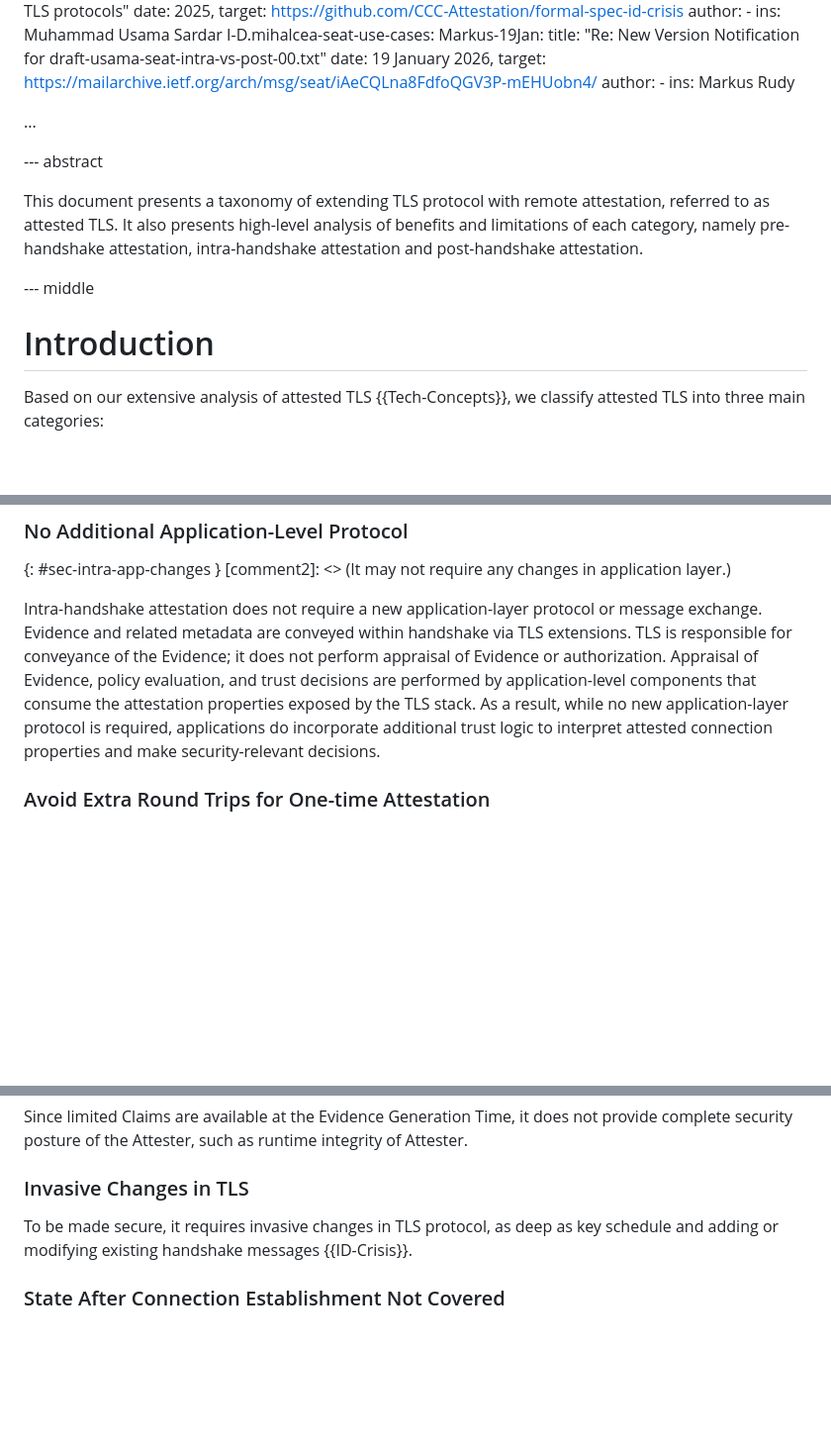
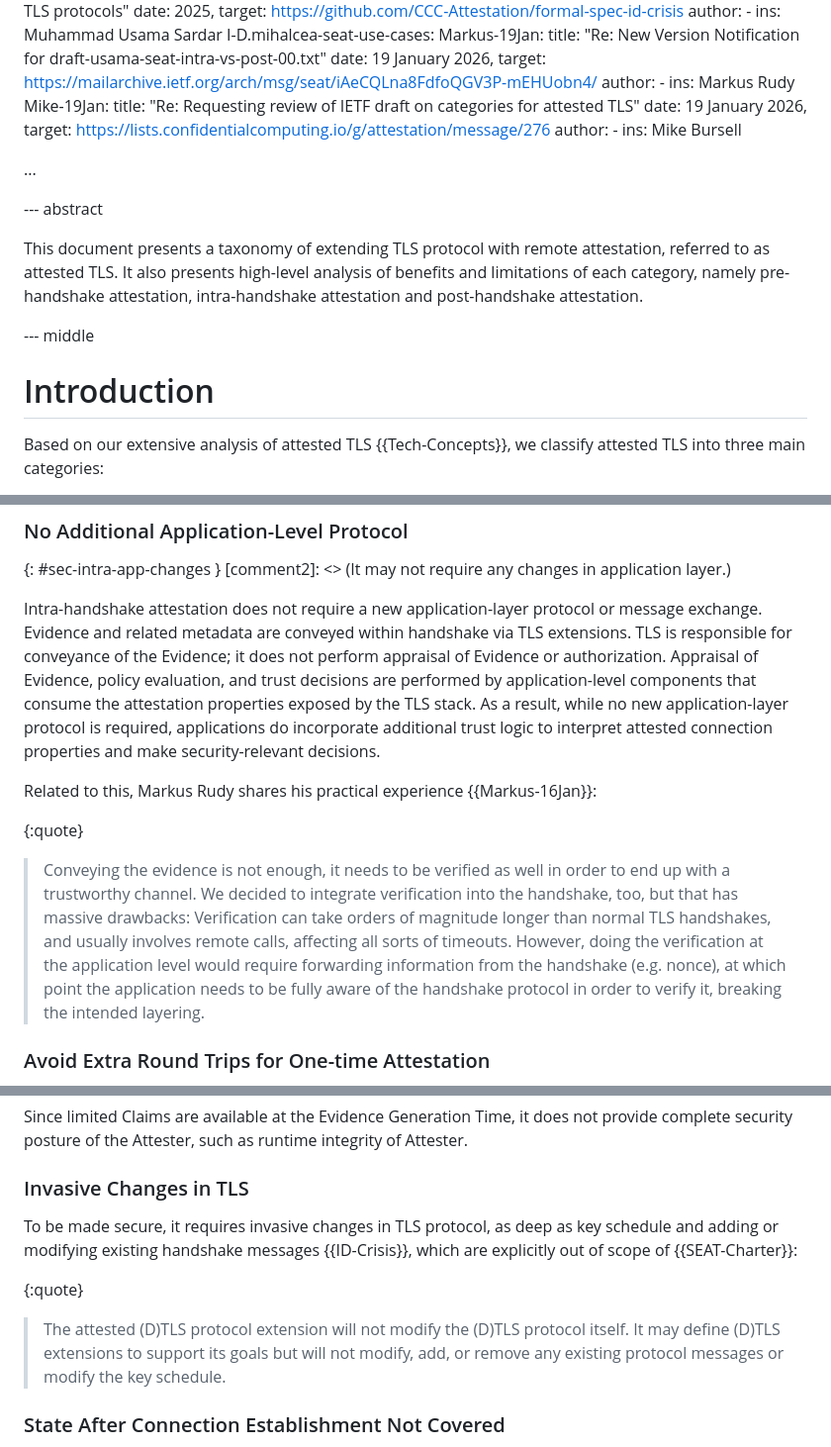
Before and after one commit to muhammad-usama-sardar/seat-intra-vs-post, a Markdown page: draft-usama-seat-intra-vs-post.md, 3 parts joined by grey strips. Shown at 99% size. GitHub-like rendering; blank space fills up the shorter version.

Commit message:
Charter text + Markus quote

```diff
--- a/draft-usama-seat-intra-vs-post.md
+++ b/draft-usama-seat-intra-vs-post.md
@@ -141,6 +141,12 @@ informative:
      target: https://mailarchive.ietf.org/arch/msg/seat/iAeCQLna8FdfoQGV3P-mEHUobn4/
      author:
       - ins: Markus Rudy
+  Mike-19Jan:
+     title: "Re: Requesting review of IETF draft on categories for attested TLS"
+     date: 19 January 2026,
+     target: https://lists.confidentialcomputing.io/g/attestation/message/276
+     author:
+      - ins: Mike Bursell
 
 ...
 
@@ -155,6 +161,9 @@ category, namely pre-handshake attestation, intra-handshake attestation and post
 
 # Introduction
 
+<!-- Formatting https://raw.githubusercontent.com/cabo/kramdown-rfc/master/examples/draft-rfcxml-general-template-standard-00.xml-edited.md
+and https://github.com/cabo/kramdown-rfc
+https://authors.ietf.org/en/templates-and-schemas -->
 Based on our extensive analysis of attested TLS {{Tech-Concepts}},
 we classify attested TLS into three main categories:
 
@@ -242,6 +251,19 @@ consume the attestation properties exposed by the TLS stack. As a result, while
 is required, applications do incorporate additional trust logic to interpret attested connection properties
 and make security-relevant decisions.
 
+Related to this, Markus Rudy shares his practical experience {{Markus-16Jan}}:
+
+{:quote}
+>  Conveying the evidence is not enough, it needs to be verified as well
+in order to end up with a trustworthy channel. We decided to integrate
+verification into the handshake, too, but that has massive drawbacks:
+Verification can take orders of magnitude longer than normal TLS handshakes,
+and usually involves remote calls, affecting all sorts of timeouts.
+However, doing the verification at the application level would require
+forwarding information from the handshake (e.g. nonce), at which point
+the application needs to be fully aware of the handshake protocol in
+order to verify it, breaking the intended layering.
+
 
 ### Avoid Extra Round Trips for One-time Attestation
 It is claimed that intra-handshake attestation avoids extra round trips
@@ -309,7 +331,14 @@ complete security posture of the Attester, such as runtime integrity of Attester
 
 ### Invasive Changes in TLS
 To be made secure, it requires invasive changes in TLS protocol, as deep as key
-schedule and adding or modifying existing handshake messages {{ID-Crisis}}.
+schedule and adding or modifying existing handshake messages {{ID-Crisis}}, which
+are explicitly out of scope of {{SEAT-Charter}}:
+
+{:quote}
+>  The attested (D)TLS protocol extension will not modify the (D)TLS
+protocol itself. It may define (D)TLS extensions to support its goals
+but will not modify, add, or remove any existing protocol messages
+or modify the key schedule.
 
 ### State After Connection Establishment Not Covered
 It provides no guarantees about the state of Attester during the lifetime
```
Also changed, not shown: other parts of draft-usama-seat-intra-vs-post.md (+3 -4 lines).
